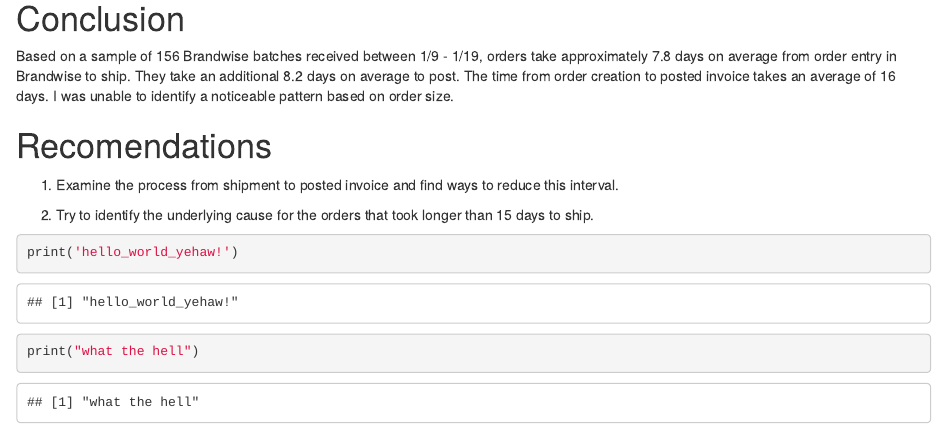
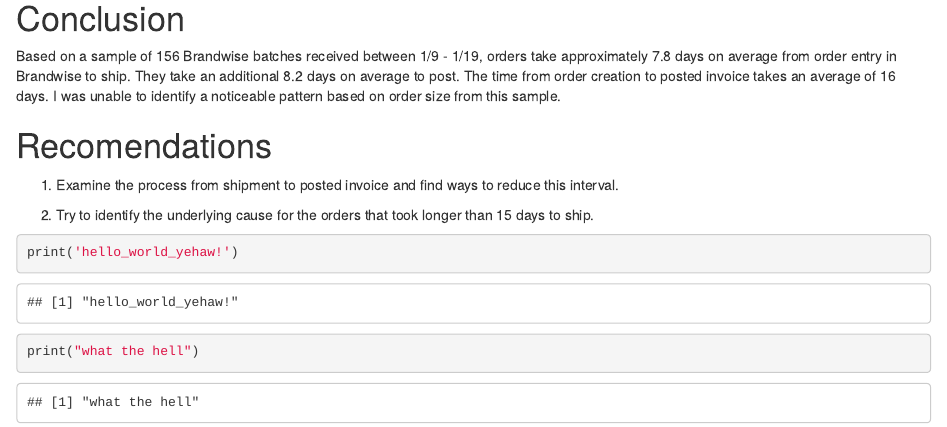
Before and after one commit to TroutNinja/Order-to-Post, an R Markdown document (Order to Post.Rmd): the page in a window 1100 px wide, from 5210 px down. Rendered offline with R 4.5, knitr and Pandoc, with nearby package versions; drawn as R Markdown's standard HTML page in place of the format the file asks for; some code elsewhere in the file could not run offline.

Commit message:
Initial Commit

```diff
--- a/Order to Post.Rmd
+++ b/Order to Post.Rmd
@@ -209,7 +209,7 @@
 Order-to-Post times showed a downward trend over the time period examined and seemed to stabilized around 16 days on average.
 
 # Conclusion
-Based on a sample of 156 Brandwise batches received between 1/9 - 1/19, orders take approximately 7.8 days on average from order entry in Brandwise to ship. They take an additional 8.2 days on average to post. The time from order creation to posted invoice takes an average of 16 days. I was unable to identify a noticeable pattern based on order size.
+Based on a sample of 156 Brandwise batches received between 1/9 - 1/19, orders take approximately 7.8 days on average from order entry in Brandwise to ship. They take an additional 8.2 days on average to post. The time from order creation to posted invoice takes an average of 16 days. I was unable to identify a noticeable pattern based on order size from this sample.
 
 # Recomendations
 1. Examine the process from shipment to posted invoice and find ways to reduce this interval.
```
